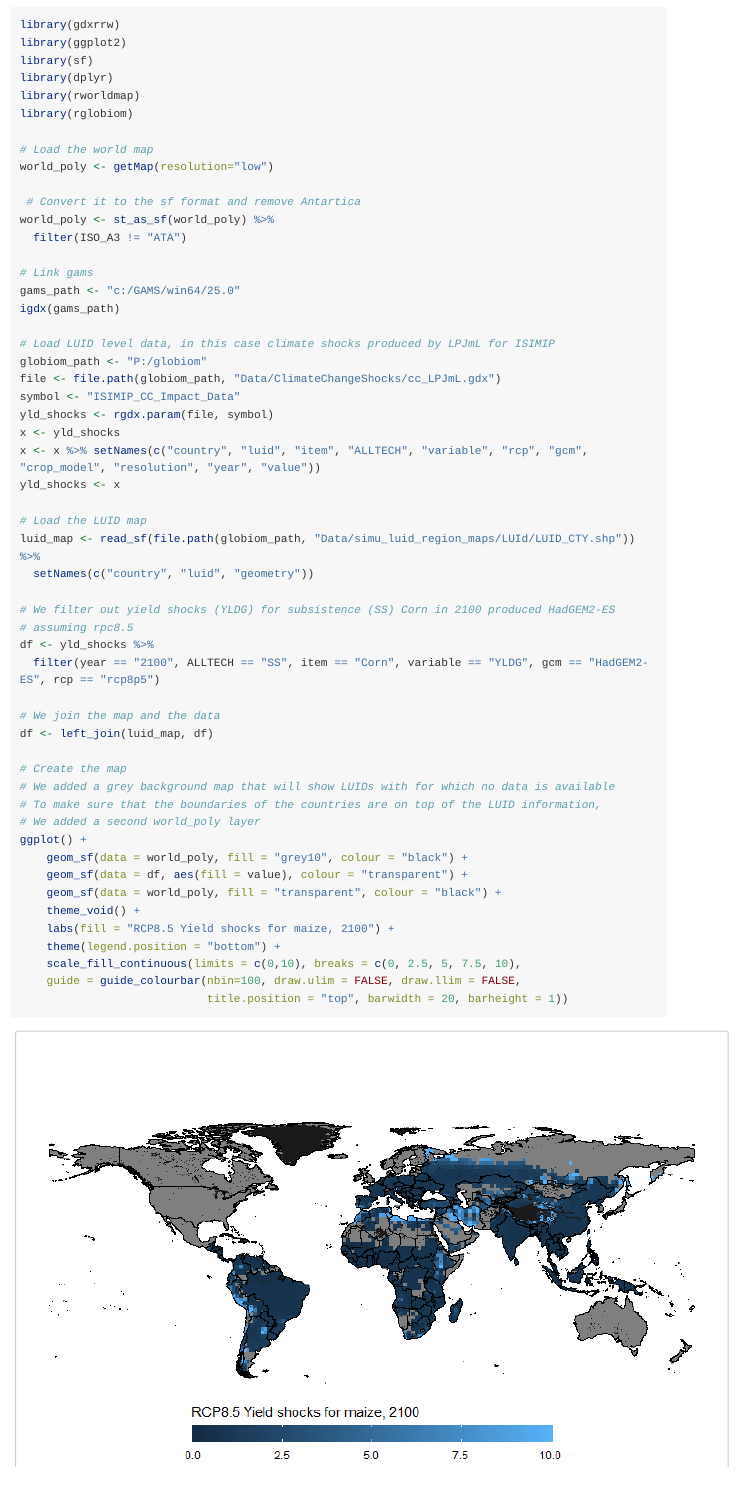
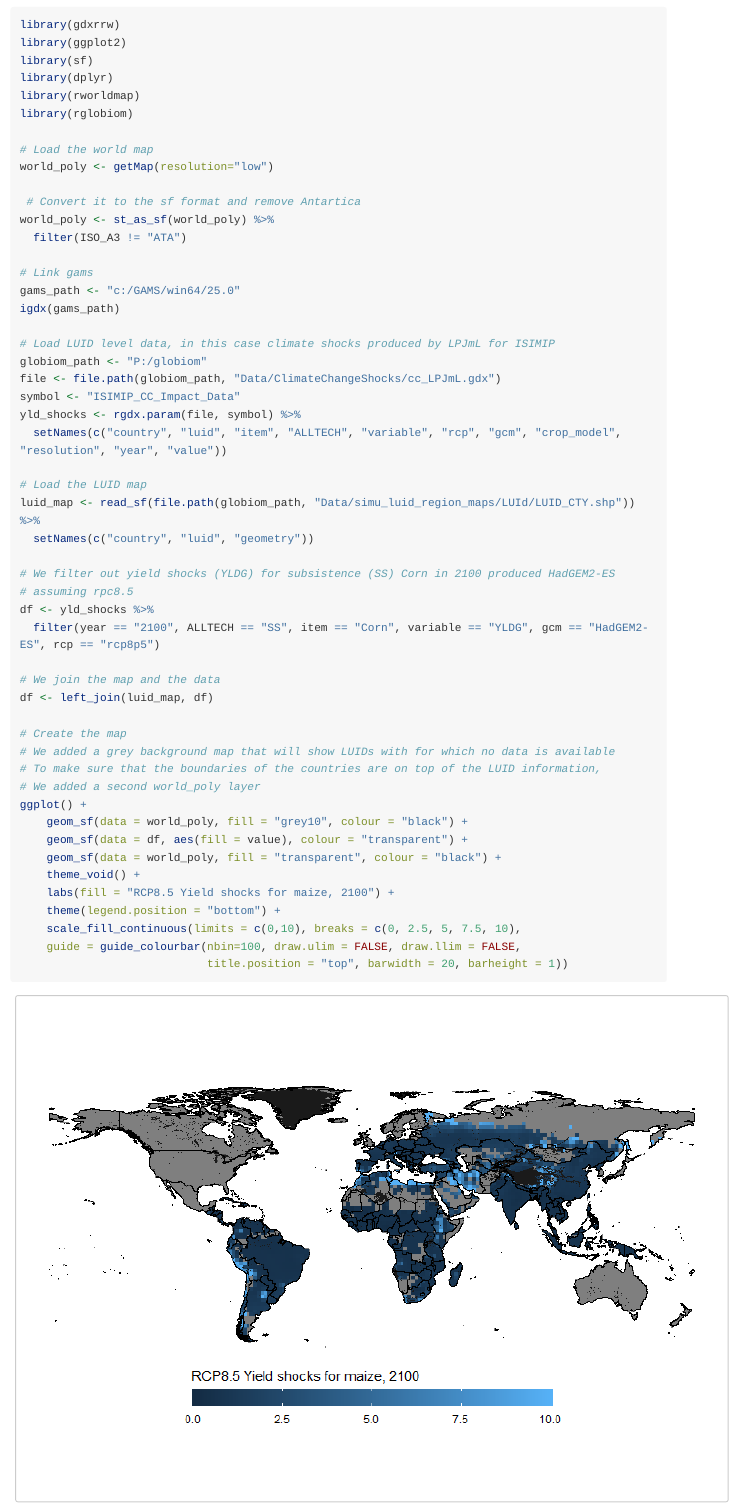
Before and after one commit to iiasa/globiomvis, an R Markdown document (vignettes/rglobiom5.Rmd): the page in a window 1100 px wide, from 300 px down. Rendered offline with R 4.5, knitr and Pandoc, with nearby package versions; long lines of code are wrapped.

Commit message:
small fix in vignette 5 code

```diff
--- a/vignettes/rglobiom5.Rmd
+++ b/vignettes/rglobiom5.Rmd
@@ -46,10 +46,8 @@ igdx(gams_path)
 globiom_path <- "P:/globiom"
 file <- file.path(globiom_path, "Data/ClimateChangeShocks/cc_LPJmL.gdx")
 symbol <- "ISIMIP_CC_Impact_Data"
-yld_shocks <- rgdx.param(file, symbol)
-x <- yld_shocks
-x <- x %>% setNames(c("country", "luid", "item", "ALLTECH", "variable", "rcp", "gcm", "crop_model", "resolution", "year", "value"))
-yld_shocks <- x
+yld_shocks <- rgdx.param(file, symbol) %>%
+  setNames(c("country", "luid", "item", "ALLTECH", "variable", "rcp", "gcm", "crop_model", "resolution", "year", "value"))
 
 # Load the LUID map
 luid_map <- read_sf(file.path(globiom_path, "Data/simu_luid_region_maps/LUId/LUID_CTY.shp")) %>%
```
Also changed, not shown: 1 other file.
